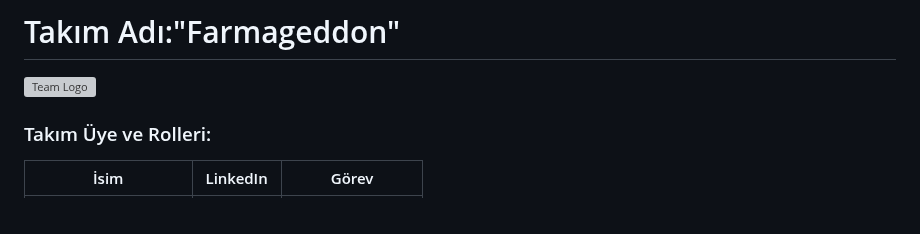
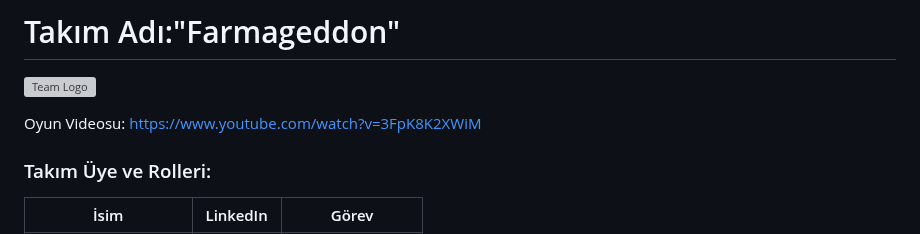
Before and after one commit to fundanedir1/grup23repository, a Markdown page: README.md, the part around the change. Drawn GitHub-style; grey boxes are pictures that could not be loaded.

```diff
--- a/README.md
+++ b/README.md
@@ -2,6 +2,12 @@
 # Takım Adı:"Farmageddon"
 
 ![Team Logo](https://github.com/fundanedir1/grup23repository/blob/618e56e7b4769f7bca3942181fb87201165f6b57/oyun_ici_gorseller/WhatsApp%20Image%202025-07-25%20at%2016.42.08.jpeg?raw=true)
+
+
+Oyun Videosu:
+https://www.youtube.com/watch?v=3FpK8K2XWiM
+
+
 
 ### Takım Üye ve Rolleri:
 
```
